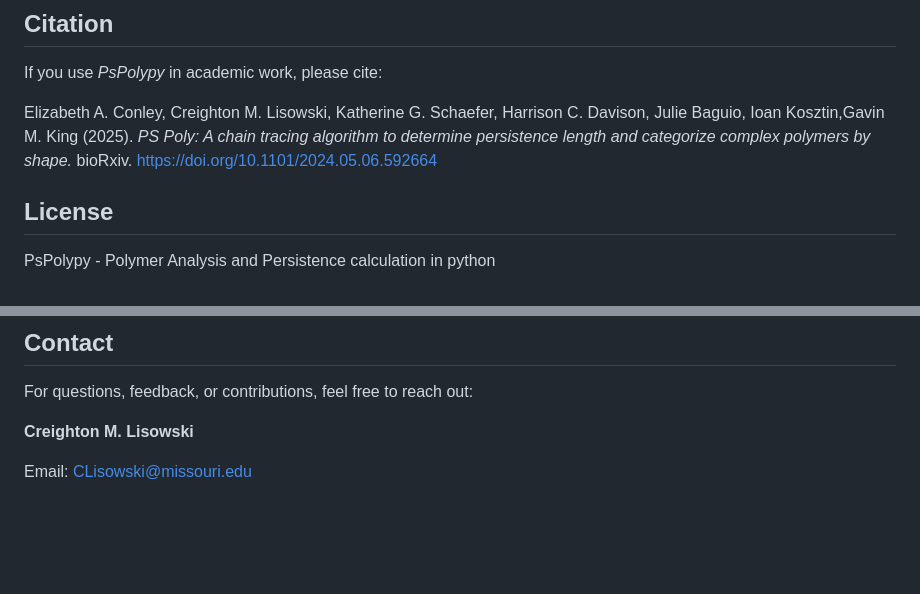
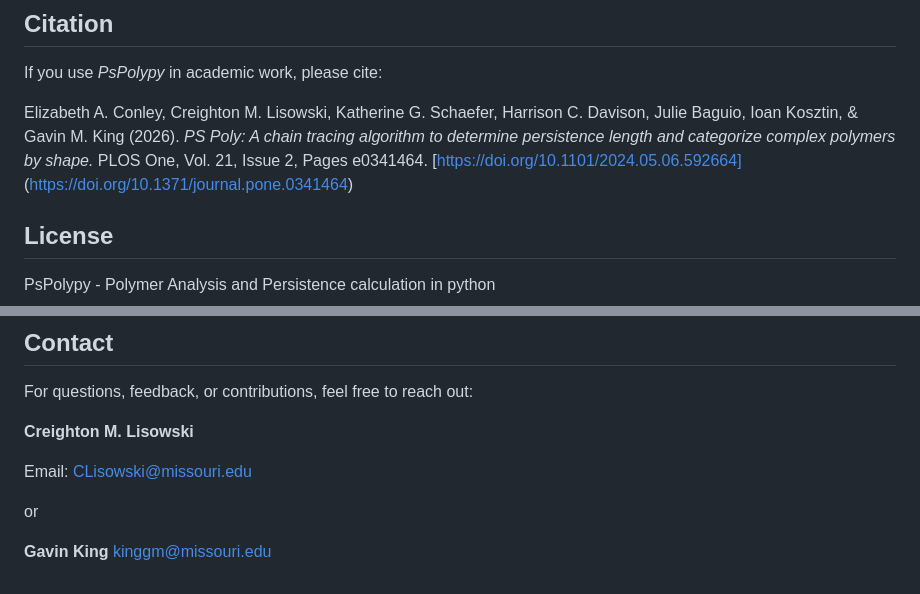
Before and after one commit to KingGavinM/PsPolypy, a Markdown page: README.md, 2 parts joined by grey strips. Drawn GitHub-style; blank space fills up the shorter version.

```diff
--- a/README.md
+++ b/README.md
@@ -81,8 +81,8 @@ PsPolypy is a package for the automated detection, classification, and persisten
 
 If you use *PsPolypy* in academic work, please cite:
 
-Elizabeth A. Conley, Creighton M. Lisowski, Katherine G. Schaefer, Harrison C. Davison, Julie Baguio, Ioan Kosztin,Gavin M. King (2025). *PS Poly: A chain tracing algorithm to determine persistence length and categorize complex polymers by shape.*
-bioRxiv. https://doi.org/10.1101/2024.05.06.592664
+Elizabeth A. Conley, Creighton M. Lisowski, Katherine G. Schaefer, Harrison C. Davison, Julie Baguio, Ioan Kosztin, & Gavin M. King (2026). *PS Poly: A chain tracing algorithm to determine persistence length and categorize complex polymers by shape.*
+PLOS One, Vol. 21, Issue 2, Pages e0341464. [https://doi.org/10.1101/2024.05.06.592664]   (https://doi.org/10.1371/journal.pone.0341464)
 
 ## License
 PsPolypy - Polymer Analysis and Persistence calculation in python
@@ -101,3 +101,8 @@ For questions, feedback, or contributions, feel free to reach out:
 **Creighton M. Lisowski**
 
 Email: CLisowski@missouri.edu
+
+or
+
+**Gavin King**
+kinggm@missouri.edu
```
